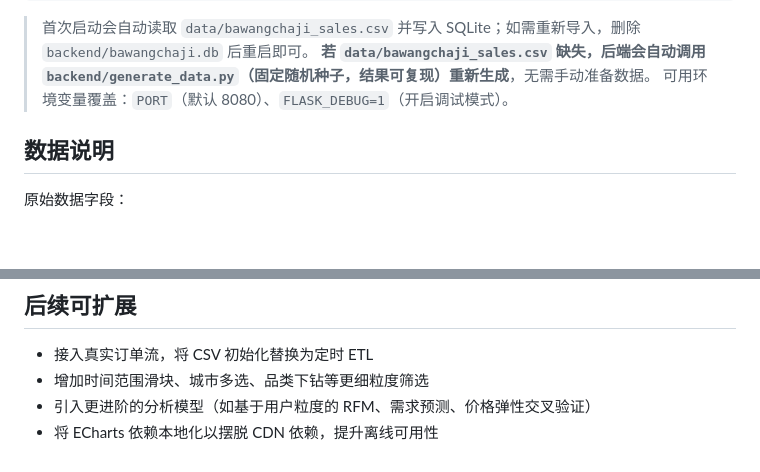
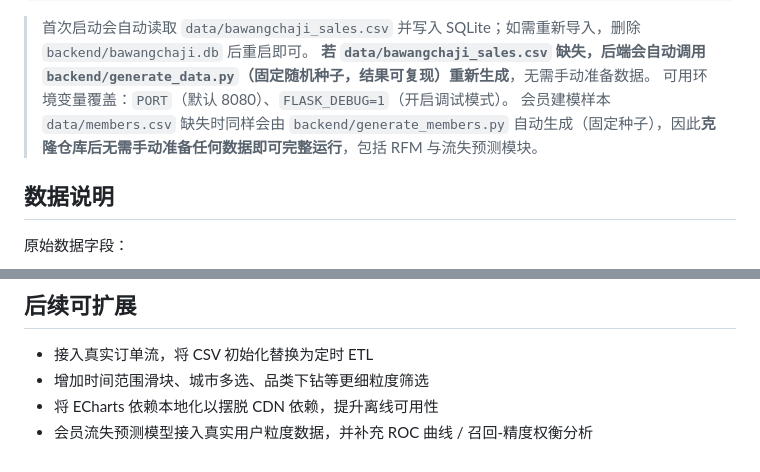
Before and after one commit to m0nes1y/bawangchaji-sales-analytics, a Markdown page: README.md, 2 parts joined by grey strips. Drawn GitHub-style; blank space fills up the shorter version.

```diff
--- a/README.md
+++ b/README.md
@@ -95,6 +105,7 @@ python backend/app.py
 > 首次启动会自动读取 `data/bawangchaji_sales.csv` 并写入 SQLite；如需重新导入，删除 `backend/bawangchaji.db` 后重启即可。
 > **若 `data/bawangchaji_sales.csv` 缺失，后端会自动调用 `backend/generate_data.py`（固定随机种子，结果可复现）重新生成**，无需手动准备数据。
 > 可用环境变量覆盖：`PORT`（默认 8080）、`FLASK_DEBUG=1`（开启调试模式）。
+> 会员建模样本 `data/members.csv` 缺失时同样会由 `backend/generate_members.py` 自动生成（固定种子），因此**克隆仓库后无需手动准备任何数据即可完整运行**，包括 RFM 与流失预测模块。
 
 ## 数据说明
 
@@ -166,5 +205,5 @@ python backend/app.py
 
 - 接入真实订单流，将 CSV 初始化替换为定时 ETL
 - 增加时间范围滑块、城市多选、品类下钻等更细粒度筛选
-- 引入更进阶的分析模型（如基于用户粒度的 RFM、需求预测、价格弹性交叉验证）
 - 将 ECharts 依赖本地化以摆脱 CDN 依赖，提升离线可用性
+- 会员流失预测模型接入真实用户粒度数据，并补充 ROC 曲线 / 召回-精度权衡分析
```
Also changed, not shown: other parts of README.md (+45 -7 lines), docs/images/advanced_section.png (added), docs/images/card-churn.png (added), docs/images/card-forecast.png (added), docs/images/card-metrics.png (added), 7 other files.
